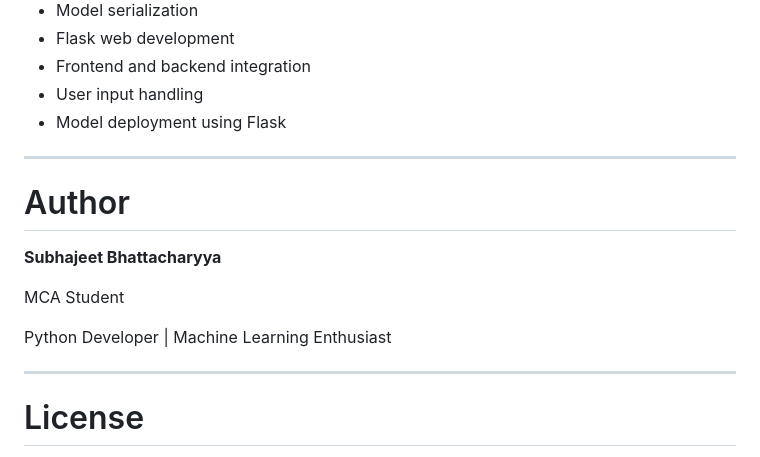
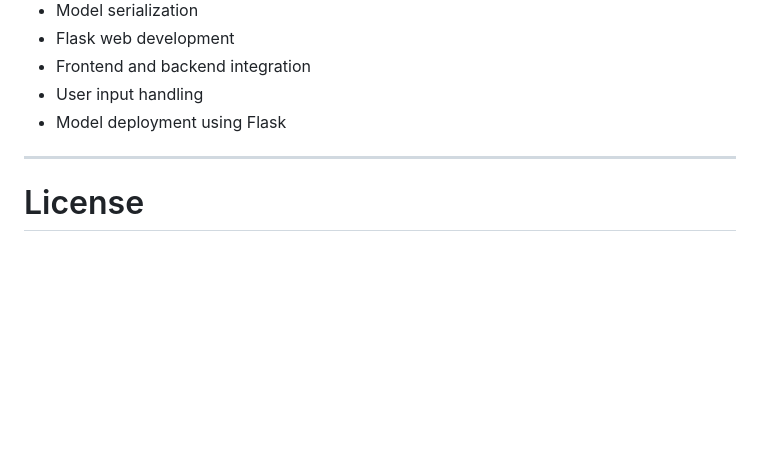
Before and after one commit to SBJEET/Disease-Prediction-System, a Markdown page: README.md, the part around the change. GitHub-like rendering; blank space fills up the shorter version.

Commit message:
Delete author information from README
Removed author section from README.md

```diff
--- a/README.md
+++ b/README.md
@@ -251,16 +251,6 @@ This project demonstrates:
 
 ---
 
-# Author
-
-**Subhajeet Bhattacharyya**
-
-MCA Student
-
-Python Developer | Machine Learning Enthusiast
-
----
-
 # License
 
 This project is developed for educational purposes.
```
